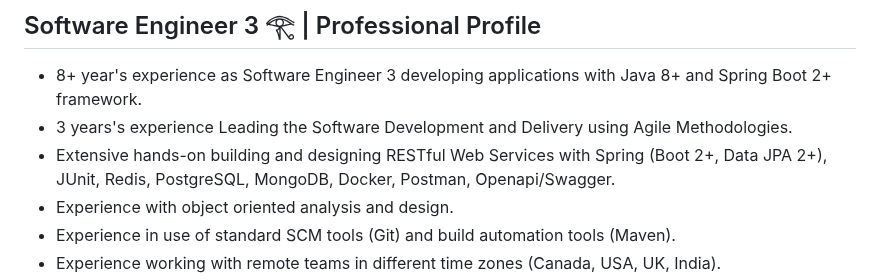
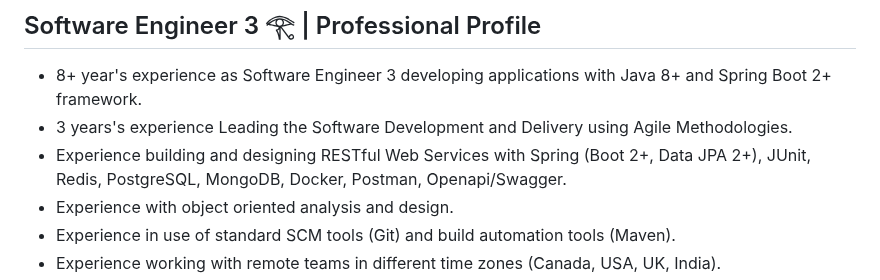
Before and after one commit to lyes-sefiane/lyes-sefiane, a Markdown page: README.md, the part around the change. Rendered like a GitHub page.

```diff
--- a/README.md
+++ b/README.md
@@ -35,7 +35,7 @@
 
 - 8+ year's experience as Software Engineer 3 developing applications with Java 8+ and Spring Boot 2+ framework.
 - 3 years's experience Leading the Software Development and Delivery using Agile Methodologies.
-- Extensive hands-on building and designing RESTful Web Services with Spring (Boot 2+, Data JPA 2+), JUnit, Redis, PostgreSQL, MongoDB, Docker, Postman, Openapi/Swagger.
+- Experience building and designing RESTful Web Services with Spring (Boot 2+, Data JPA 2+), JUnit, Redis, PostgreSQL, MongoDB, Docker, Postman, Openapi/Swagger.
 - Experience with object oriented analysis and design.
 - Experience in use of standard SCM tools (Git) and build automation tools (Maven).
 - Experience working with remote teams in different time zones (Canada, USA, UK, India).
```
